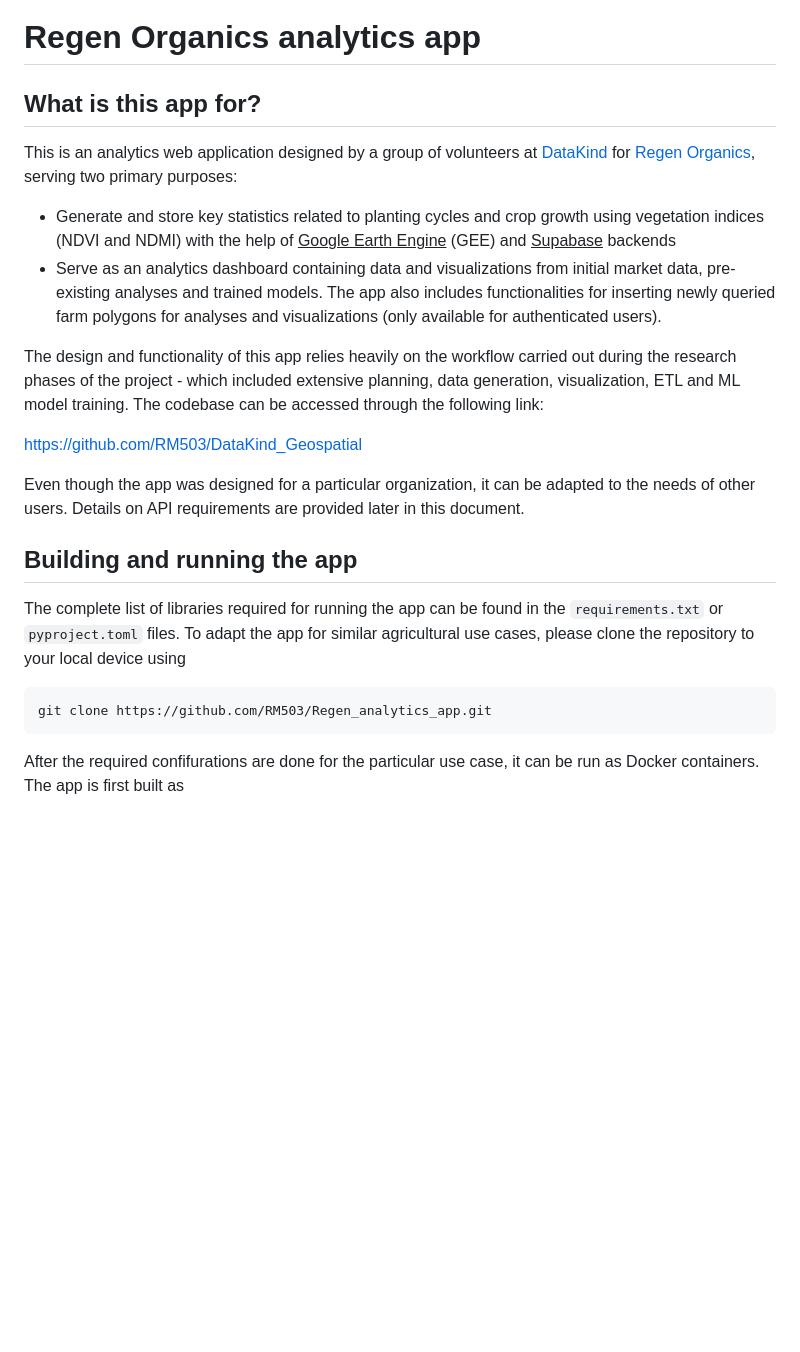
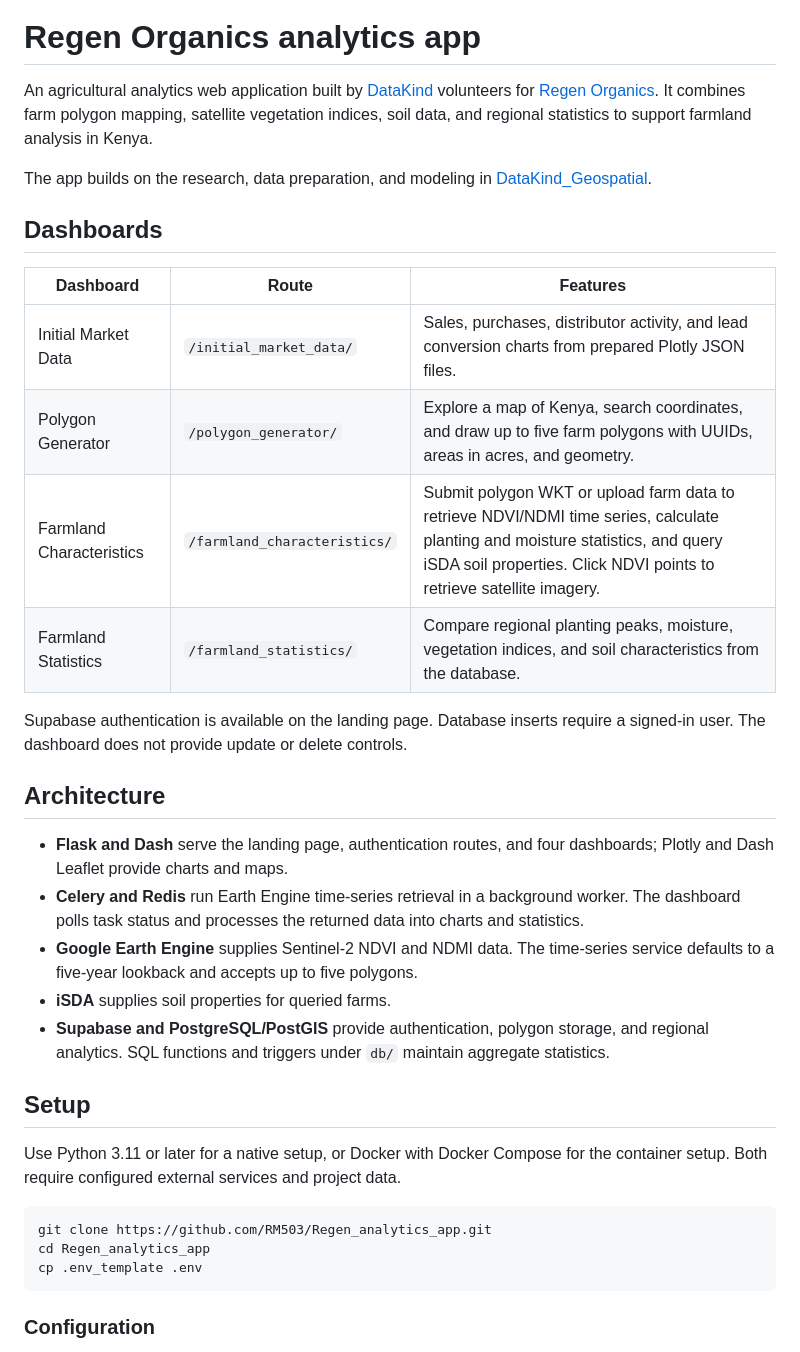
Before and after one commit to RM503/Regen_analytics_app, a Markdown page: README.md, the part around one of its changes. Drawn GitHub-style; blank space fills up the shorter version.

````diff
--- a/README.md
+++ b/README.md
@@ -11,26 +10,39 @@
 </p>
 
 # Regen Organics analytics app
-## What is this app for?
-This is an analytics web application designed by a group of volunteers at [DataKind](https://www.datakind.org/) for [Regen Organics](https://www.regenorganics.co/), serving two primary purposes:
 
-* Generate and store key statistics related to planting cycles and crop growth using vegetation indices (NDVI and NDMI) with the help of <u>Google Earth Engine</u> (GEE) and <u>Supabase</u> backends
-* Serve as an analytics dashboard containing data and visualizations from initial market data, pre-existing analyses and trained models. The app also includes functionalities for inserting newly queried farm polygons for analyses and visualizations (only available for authenticated users).
+An agricultural analytics web application built by [DataKind](https://www.datakind.org/) volunteers for [Regen Organics](https://www.regenorganics.co/). It combines farm polygon mapping, satellite vegetation indices, soil data, and regional statistics to support farmland analysis in Kenya.
 
-The design and functionality of this app relies heavily on the workflow carried out during the research phases of the project - which included extensive planning, data generation, visualization, ETL and ML model training. The codebase can be accessed through the following link:
+The app builds on the research, data preparation, and modeling in [DataKind_Geospatial](https://github.com/RM503/DataKind_Geospatial).
 
-https://github.com/RM503/DataKind_Geospatial
+## Dashboards
 
-Even though the app was designed for a particular organization, it can be adapted to the needs of other users. Details on API requirements are provided later in this document.
+| Dashboard | Route | Features |
+| --- | --- | --- |
+| Initial Market Data | `/initial_market_data/` | Sales, purchases, distributor activity, and lead conversion charts from prepared Plotly JSON files. |
+| Polygon Generator | `/polygon_generator/` | Explore a map of Kenya, search coordinates, and draw up to five farm polygons with UUIDs, areas in acres, and geometry. |
+| Farmland Characteristics | `/farmland_characteristics/` | Submit polygon WKT or upload farm data to retrieve NDVI/NDMI time series, calculate planting and moisture statistics, and query iSDA soil properties. Click NDVI points to retrieve satellite imagery. |
+| Farmland Statistics | `/farmland_statistics/` | Compare regional planting peaks, moisture, vegetation indices, and soil characteristics from the database. |
 
-## Building and running the app
+Supabase authentication is available on the landing page. Database inserts require a signed-in user. The dashboard does not provide update or delete controls.
 
-The complete list of libraries required for running the app can be found in the `requirements.txt` or `pyproject.toml` files. To adapt the app for similar agricultural use cases, please clone the repository to your local device using
+## Architecture
 
+- **Flask and Dash** serve the landing page, authentication routes, and four dashboards; Plotly and Dash Leaflet provide charts and maps.
+- **Celery and Redis** run Earth Engine time-series retrieval in a background worker. The dashboard polls task status and processes the returned data into charts and statistics.
+- **Google Earth Engine** supplies Sentinel-2 NDVI and NDMI data. The time-series service defaults to a five-year lookback and accepts up to five polygons.
+- **iSDA** supplies soil properties for queried farms.
+- **Supabase and PostgreSQL/PostGIS** provide authentication, polygon storage, and regional analytics. SQL functions and triggers under `db/` maintain aggregate statistics.
 
-```
+## Setup
+
+Use Python 3.11 or later for a native setup, or Docker with Docker Compose for the container setup. Both require configured external services and project data.
+
+```sh
 git clone https://github.com/RM503/Regen_analytics_app.git
+cd Regen_analytics_app
+cp .env_template .env
 ```
 
-After the required confifurations are done for the particular use case, it can be run as Docker containers. The app is first built as
+### Configuration
 
````
Also changed, not shown: other parts of README.md (+104 -41 lines).
